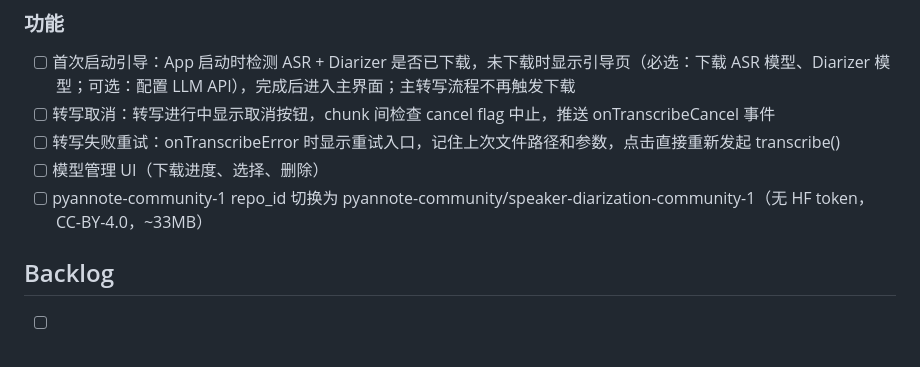
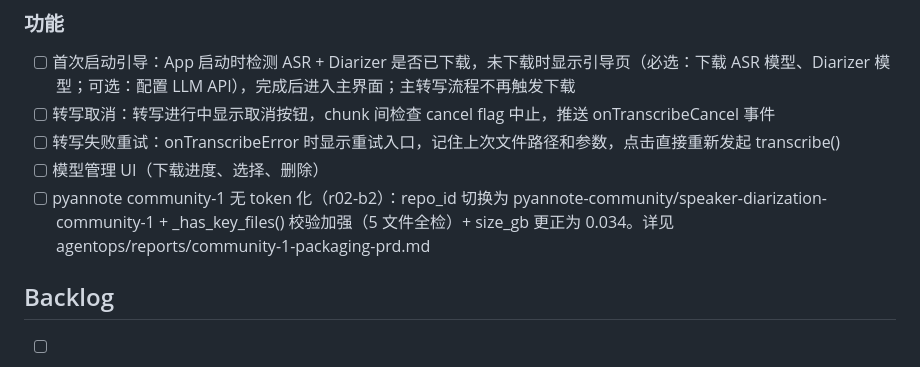
Before and after one commit to what552/audioassist, a Markdown page: agentops/TODO.md, the part around the change. Rendered like a GitHub page.

Commit message:
docs: archive community-1 packaging PRD + update TODO for r02-b2

```diff
--- a/agentops/TODO.md
+++ b/agentops/TODO.md
@@ -44,7 +44,7 @@
 - [ ] 转写取消：转写进行中显示取消按钮，chunk 间检查 cancel flag 中止，推送 onTranscribeCancel 事件
 - [ ] 转写失败重试：onTranscribeError 时显示重试入口，记住上次文件路径和参数，点击直接重新发起 transcribe()
 - [ ] 模型管理 UI（下载进度、选择、删除）
-- [ ] pyannote-community-1 repo_id 切换为 pyannote-community/speaker-diarization-community-1（无 HF token，CC-BY-4.0，~33MB）
+- [ ] pyannote community-1 无 token 化（r02-b2）：repo_id 切换为 pyannote-community/speaker-diarization-community-1 + _has_key_files() 校验加强（5 文件全检）+ size_gb 更正为 0.034。详见 agentops/reports/community-1-packaging-prd.md
 
 ## Backlog
 
```
Also changed, not shown: agentops/reports/community-1-packaging-prd.md (added, +379 -0 lines).
